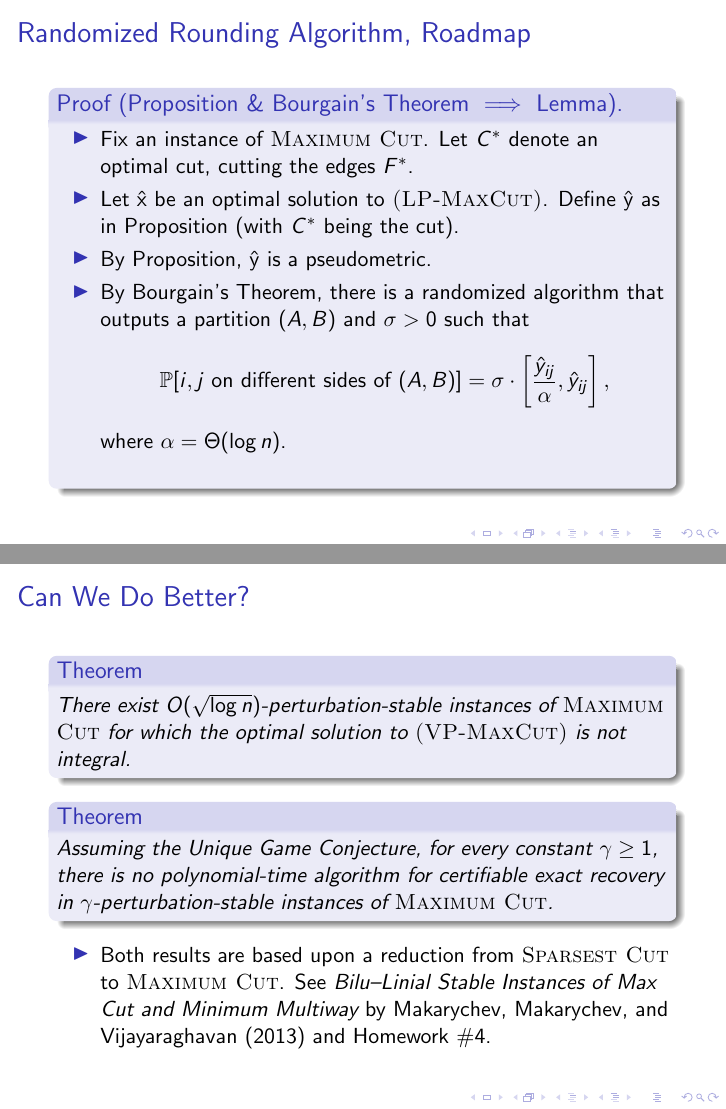
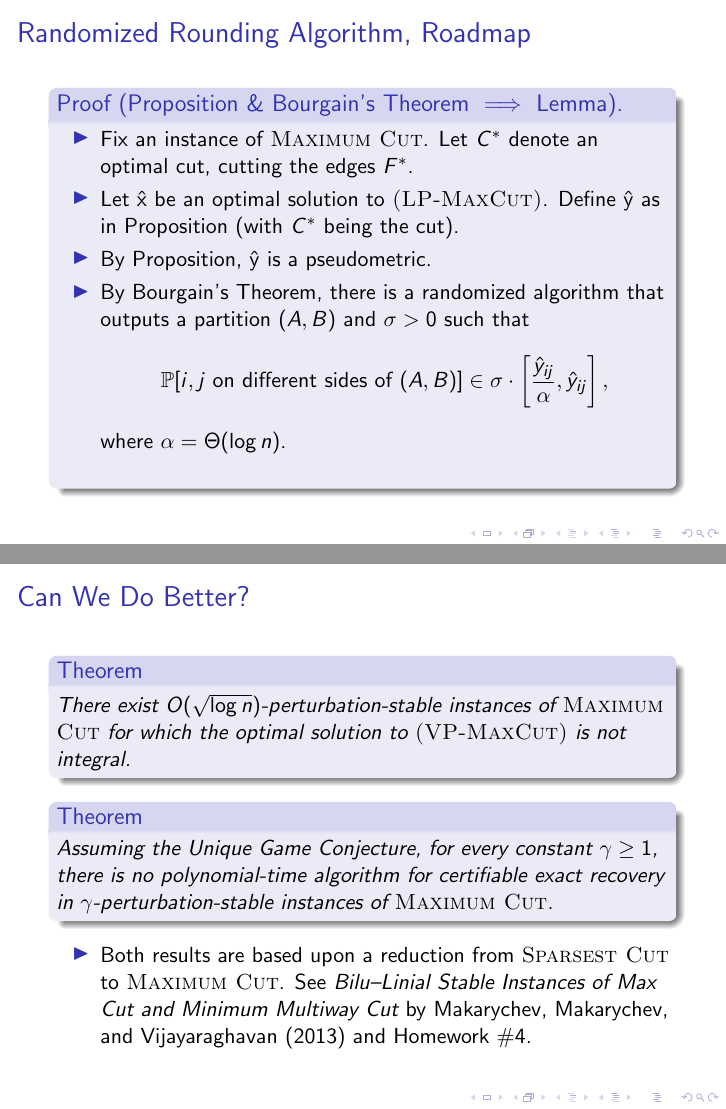
Before and after one commit to yuchong-pan/maxcut, LaTeX slides (slides.tex): pages 46 and 129 of 129, joined at a grey line. The pictures show the PDF file slides.pdf that the author committed with the source.

Commit message:
Fixed two typos

```diff
--- a/slides.tex
+++ b/slides.tex
@@ -262,7 +262,7 @@
                 \item Let $\mathbf{\hat x}$ be an optimal solution to {\sc (LP-MaxCut)}. Define $\mathbf{\hat y}$ as in Proposition (with $C^*$ being the cut). \pause
                 \item By Proposition, $\mathbf{\hat y}$ is a pseudometric. \pause
                 \item By Bourgain's Theorem, there is a randomized algorithm that outputs a partition $(A, B)$ and $\sigma > 0$ such that
-                $$ \PP[\text{$i, j$ on different sides of $(A, B)$}] = \sigma \cdot \left[\frac{\hat y_{ij}}{\alpha}, \hat y_{ij}\right], $$
+                $$ \PP[\text{$i, j$ on different sides of $(A, B)$}] \in \sigma \cdot \left[\frac{\hat y_{ij}}{\alpha}, \hat y_{ij}\right], $$
                 where $\alpha = \Theta(\log n)$.
             \end{itemize}
         \end{proof}
@@ -737,7 +737,7 @@
         \pause
 
         \begin{itemize}
-            \item Both results are based upon a reduction from {\sc Sparsest Cut} to {\sc Maximum Cut}. See \emph{Bilu–Linial Stable Instances of Max Cut and Minimum Multiway} by Makarychev, Makarychev, and Vijayaraghavan (2013) and Homework \#4.
+            \item Both results are based upon a reduction from {\sc Sparsest Cut} to {\sc Maximum Cut}. See \emph{Bilu–Linial Stable Instances of Max Cut and Minimum Multiway Cut} by Makarychev, Makarychev, and Vijayaraghavan (2013) and Homework \#4.
         \end{itemize}
     \end{frame}
 \end{document}
```
Also changed, not shown: slides.pdf.
